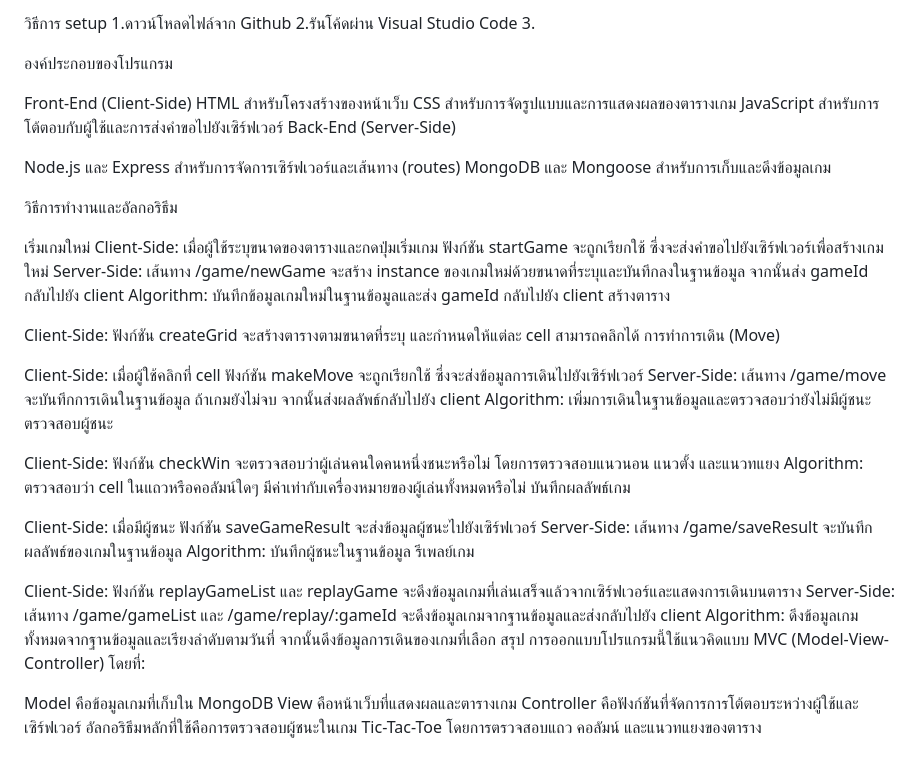
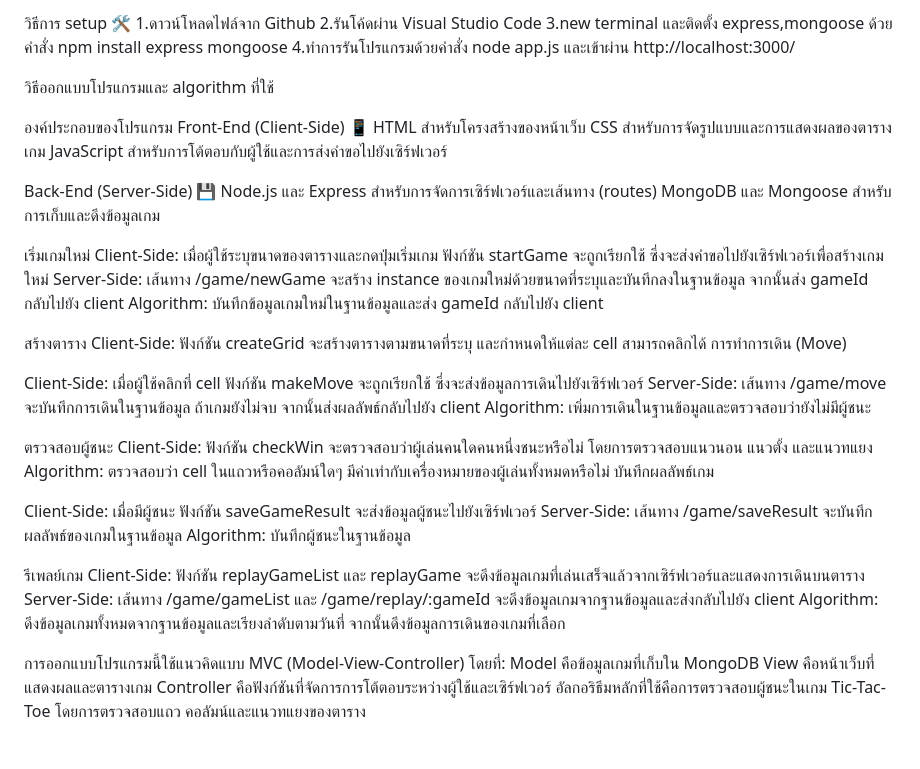
Before and after one commit to rikiduckman/gameXO, a Markdown page: README.md, the part around the change. Rendered like a GitHub page.

```diff
--- a/README.md
+++ b/README.md
@@ -1,35 +1,35 @@
-วิธีการ setup
+วิธีการ setup 🛠
 1.ดาวน์โหลดไฟล์จาก Github
 2.รันโค้ดผ่าน Visual Studio Code
-3.
+3.new terminal และติดตั้ง express,mongoose ด้วยคำสั่ง npm install express mongoose
+4.ทำการรันโปรแกรมด้วยคำสั่ง node app.js และเข้าผ่าน http://localhost:3000/
+
+วิธีออกแบบโปรแกรมและ algorithm ที่ใช้
 
 องค์ประกอบของโปรแกรม
-
-Front-End (Client-Side)
+Front-End (Client-Side) 📱
 HTML สำหรับโครงสร้างของหน้าเว็บ
 CSS สำหรับการจัดรูปแบบและการแสดงผลของตารางเกม
 JavaScript สำหรับการโต้ตอบกับผู้ใช้และการส่งคำขอไปยังเซิร์ฟเวอร์
-Back-End (Server-Side)
 
+Back-End (Server-Side) 💾
 Node.js และ Express สำหรับการจัดการเซิร์ฟเวอร์และเส้นทาง (routes)
 MongoDB และ Mongoose สำหรับการเก็บและดึงข้อมูลเกม
-
-วิธีการทำงานและอัลกอริธึม
 
 เริ่มเกมใหม่
 Client-Side: เมื่อผู้ใช้ระบุขนาดของตารางและกดปุ่มเริ่มเกม ฟังก์ชัน startGame จะถูกเรียกใช้ ซึ่งจะส่งคำขอไปยังเซิร์ฟเวอร์เพื่อสร้างเกมใหม่
 Server-Side: เส้นทาง /game/newGame จะสร้าง instance ของเกมใหม่ด้วยขนาดที่ระบุและบันทึกลงในฐานข้อมูล จากนั้นส่ง gameId กลับไปยัง client
 Algorithm: บันทึกข้อมูลเกมใหม่ในฐานข้อมูลและส่ง gameId กลับไปยัง client
+
 สร้างตาราง
-
 Client-Side: ฟังก์ชัน createGrid จะสร้างตารางตามขนาดที่ระบุ และกำหนดให้แต่ละ cell สามารถคลิกได้
 การทำการเดิน (Move)
 
 Client-Side: เมื่อผู้ใช้คลิกที่ cell ฟังก์ชัน makeMove จะถูกเรียกใช้ ซึ่งจะส่งข้อมูลการเดินไปยังเซิร์ฟเวอร์
 Server-Side: เส้นทาง /game/move จะบันทึกการเดินในฐานข้อมูล ถ้าเกมยังไม่จบ จากนั้นส่งผลลัพธ์กลับไปยัง client
 Algorithm: เพิ่มการเดินในฐานข้อมูลและตรวจสอบว่ายังไม่มีผู้ชนะ
+
 ตรวจสอบผู้ชนะ
-
 Client-Side: ฟังก์ชัน checkWin จะตรวจสอบว่าผู้เล่นคนใดคนหนึ่งชนะหรือไม่ โดยการตรวจสอบแนวนอน แนวตั้ง และแนวทแยง
 Algorithm: ตรวจสอบว่า cell ในแถวหรือคอลัมน์ใดๆ มีค่าเท่ากับเครื่องหมายของผู้เล่นทั้งหมดหรือไม่
 บันทึกผลลัพธ์เกม
@@ -37,15 +37,14 @@ Algorithm: ตรวจสอบว่า cell ในแถวหรือคอ
 Client-Side: เมื่อมีผู้ชนะ ฟังก์ชัน saveGameResult จะส่งข้อมูลผู้ชนะไปยังเซิร์ฟเวอร์
 Server-Side: เส้นทาง /game/saveResult จะบันทึกผลลัพธ์ของเกมในฐานข้อมูล
 Algorithm: บันทึกผู้ชนะในฐานข้อมูล
+
 รีเพลย์เกม
-
 Client-Side: ฟังก์ชัน replayGameList และ replayGame จะดึงข้อมูลเกมที่เล่นเสร็จแล้วจากเซิร์ฟเวอร์และแสดงการเดินบนตาราง
 Server-Side: เส้นทาง /game/gameList และ /game/replay/:gameId จะดึงข้อมูลเกมจากฐานข้อมูลและส่งกลับไปยัง client
 Algorithm: ดึงข้อมูลเกมทั้งหมดจากฐานข้อมูลและเรียงลำดับตามวันที่ จากนั้นดึงข้อมูลการเดินของเกมที่เลือก
-สรุป
+
 การออกแบบโปรแกรมนี้ใช้แนวคิดแบบ MVC (Model-View-Controller) โดยที่:
-
 Model คือข้อมูลเกมที่เก็บใน MongoDB
 View คือหน้าเว็บที่แสดงผลและตารางเกม
 Controller คือฟังก์ชันที่จัดการการโต้ตอบระหว่างผู้ใช้และเซิร์ฟเวอร์
-อัลกอริธึมหลักที่ใช้คือการตรวจสอบผู้ชนะในเกม Tic-Tac-Toe โดยการตรวจสอบแถว คอลัมน์ และแนวทแยงของตาราง
+อัลกอริธึมหลักที่ใช้คือการตรวจสอบผู้ชนะในเกม Tic-Tac-Toe โดยการตรวจสอบแถว คอลัมน์และแนวทแยงของตาราง
```
